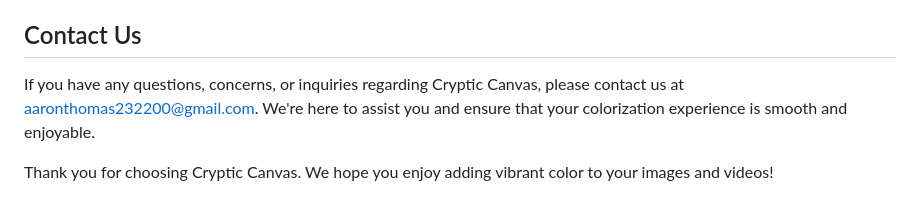
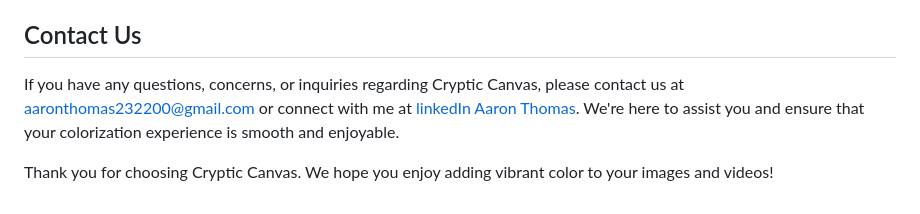
Before and after one commit to Ethen-007/Cryptic_Canvas, a Markdown page: README.md, the part around the change. Rendered like a GitHub page.

```diff
--- a/README.md
+++ b/README.md
@@ -75,6 +75,6 @@ We're constantly striving to improve Cryptic Canvas to provide the best possible
 
 ## Contact Us
 
-If you have any questions, concerns, or inquiries regarding Cryptic Canvas, please contact us at [aaronthomas232200@gmail.com](mailto:aaronthomas232200@gmail.com.com). We're here to assist you and ensure that your colorization experience is smooth and enjoyable.
+If you have any questions, concerns, or inquiries regarding Cryptic Canvas, please contact us at [aaronthomas232200@gmail.com](mailto:aaronthomas232200@gmail.com.com) or connect with me at [linkedIn Aaron Thomas](https://www.linkedin.com/in/aaron-thomas-blessen-390200214/). We're here to assist you and ensure that your colorization experience is smooth and enjoyable.
 
 Thank you for choosing Cryptic Canvas. We hope you enjoy adding vibrant color to your images and videos!
```
